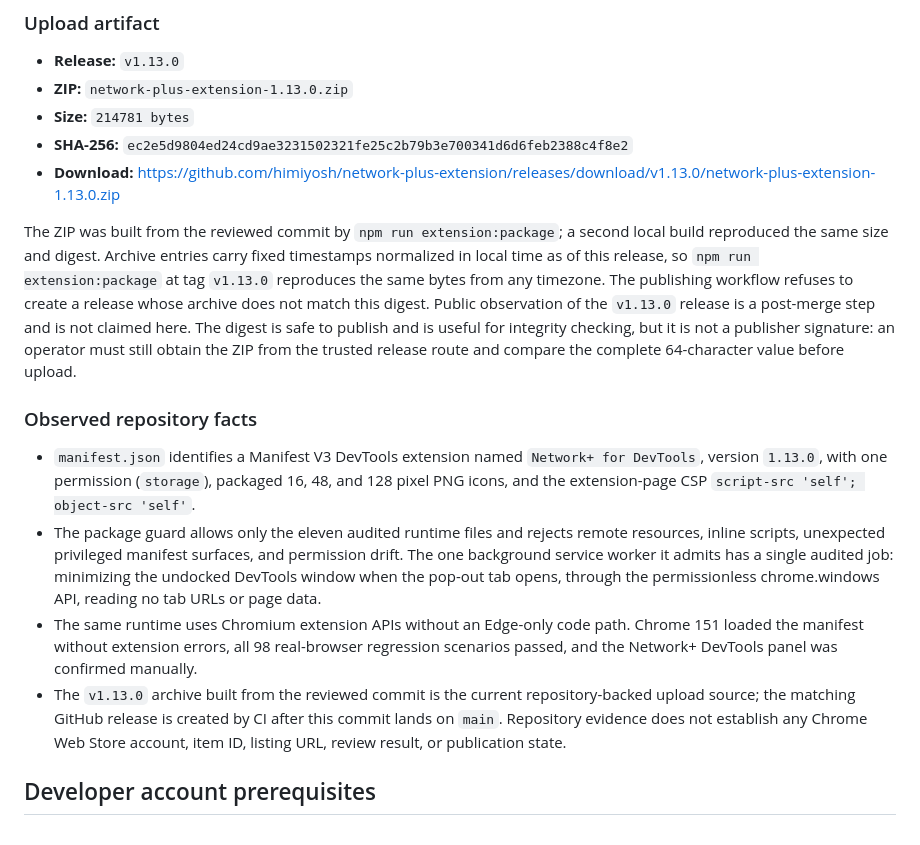
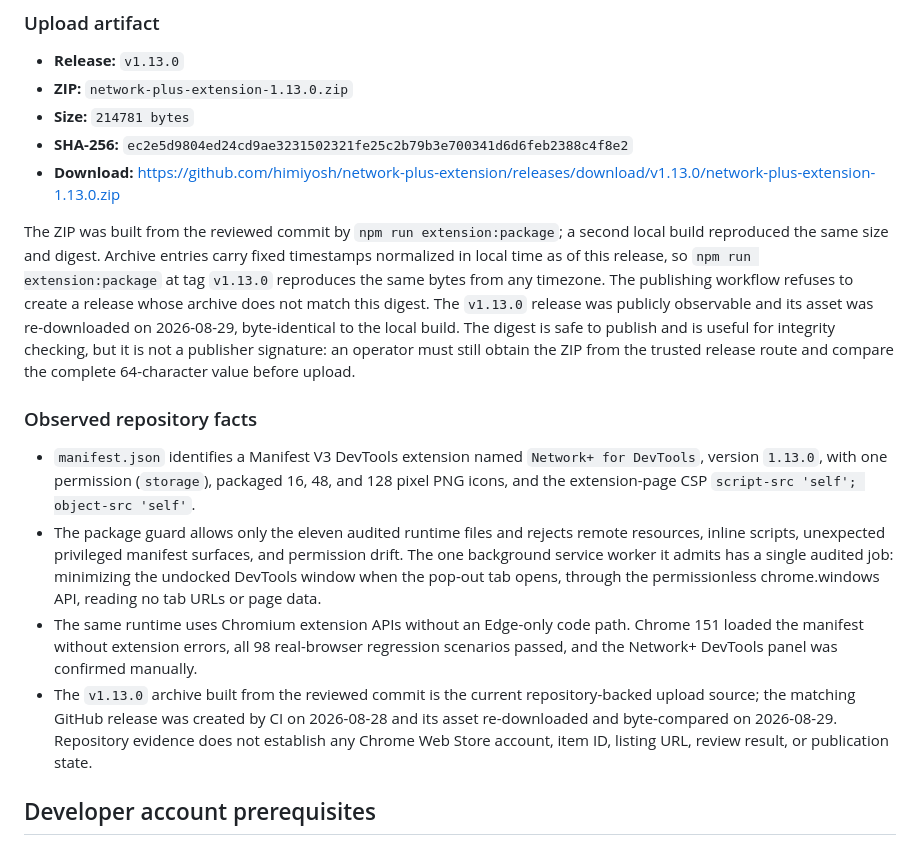
Before and after one commit to himiyosh/network-plus-extension, a Markdown page: docs/chrome-web-store-submission.md, the part around the change. Rendered like a GitHub page.

```diff
--- a/docs/chrome-web-store-submission.md
+++ b/docs/chrome-web-store-submission.md
@@ -14,14 +14,14 @@ This dossier is a repository-local recommendation for a future Chrome Web Store
 - **SHA-256:** `ec2e5d9804ed24cd9ae3231502321fe25c2b79b3e700341d6d6feb2388c4f8e2`
 - **Download:** https://github.com/himiyosh/network-plus-extension/releases/download/v1.13.0/network-plus-extension-1.13.0.zip
 
-The ZIP was built from the reviewed commit by `npm run extension:package`; a second local build reproduced the same size and digest. Archive entries carry fixed timestamps normalized in local time as of this release, so `npm run extension:package` at tag `v1.13.0` reproduces the same bytes from any timezone. The publishing workflow refuses to create a release whose archive does not match this digest. Public observation of the `v1.13.0` release is a post-merge step and is not claimed here. The digest is safe to publish and is useful for integrity checking, but it is not a publisher signature: an operator must still obtain the ZIP from the trusted release route and compare the complete 64-character value before upload.
+The ZIP was built from the reviewed commit by `npm run extension:package`; a second local build reproduced the same size and digest. Archive entries carry fixed timestamps normalized in local time as of this release, so `npm run extension:package` at tag `v1.13.0` reproduces the same bytes from any timezone. The publishing workflow refuses to create a release whose archive does not match this digest. The `v1.13.0` release was publicly observable and its asset was re-downloaded on 2026-08-29, byte-identical to the local build. The digest is safe to publish and is useful for integrity checking, but it is not a publisher signature: an operator must still obtain the ZIP from the trusted release route and compare the complete 64-character value before upload.
 
 ### Observed repository facts
 
 - `manifest.json` identifies a Manifest V3 DevTools extension named `Network+ for DevTools`, version `1.13.0`, with one permission (`storage`), packaged 16, 48, and 128 pixel PNG icons, and the extension-page CSP `script-src 'self'; object-src 'self'`.
 - The package guard allows only the eleven audited runtime files and rejects remote resources, inline scripts, unexpected privileged manifest surfaces, and permission drift. The one background service worker it admits has a single audited job: minimizing the undocked DevTools window when the pop-out tab opens, through the permissionless chrome.windows API, reading no tab URLs or page data.
 - The same runtime uses Chromium extension APIs without an Edge-only code path. Chrome 151 loaded the manifest without extension errors, all 98 real-browser regression scenarios passed, and the Network+ DevTools panel was confirmed manually.
-- The `v1.13.0` archive built from the reviewed commit is the current repository-backed upload source; the matching GitHub release is created by CI after this commit lands on `main`. Repository evidence does not establish any Chrome Web Store account, item ID, listing URL, review result, or publication state.
+- The `v1.13.0` archive built from the reviewed commit is the current repository-backed upload source; the matching GitHub release was created by CI on 2026-08-28 and its asset re-downloaded and byte-compared on 2026-08-29. Repository evidence does not establish any Chrome Web Store account, item ID, listing URL, review result, or publication state.
 
 ## Developer account prerequisites
 
```
Also changed, not shown: docs/CHANGELOG.md (+1 -0 lines), docs/edge-addons-submission.md (+2 -1 lines).
